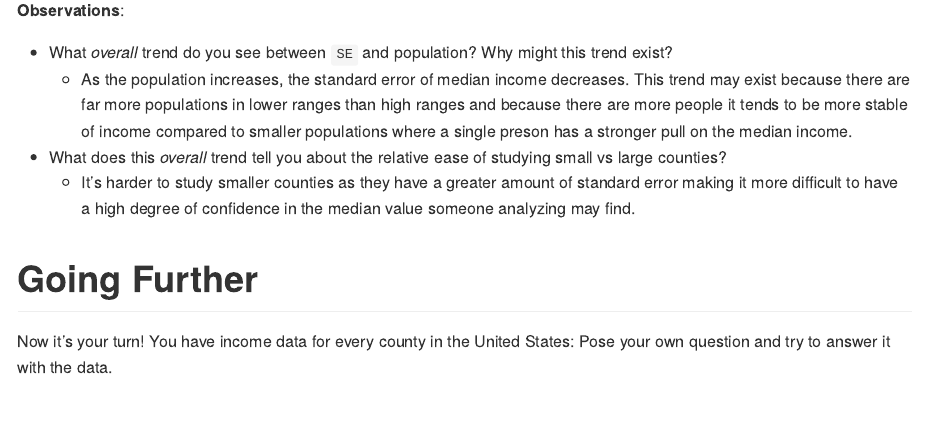
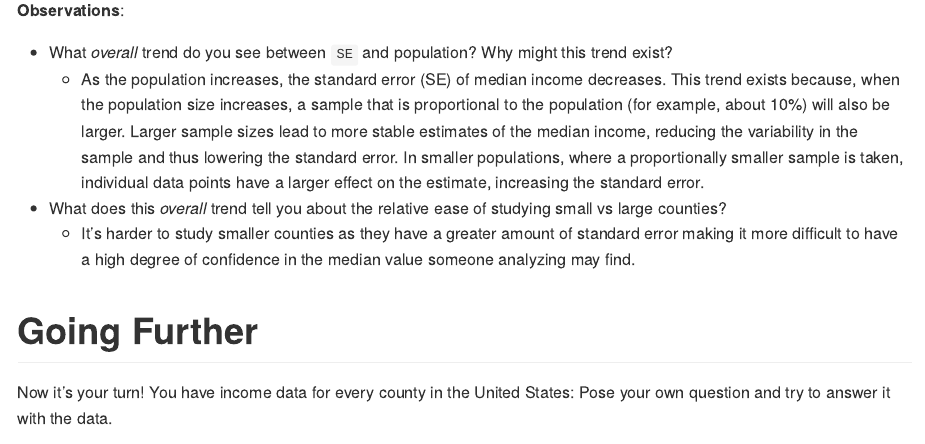
Before and after one commit to TiredWoofles/data-science-S2025, an R Markdown document (challenges/c09-income-assignment.Rmd): the page in a window 1100 px wide, from 12680 px down. The pictures show the output file challenges/c09-income-assignment.md that the author committed with the source, drawn offline in the style of GitHub.

Commit message:
Corrections for challenge 9

```diff
--- a/challenges/c09-income-assignment.Rmd
+++ b/challenges/c09-income-assignment.Rmd
@@ -306,7 +306,7 @@ ggplot(df_data, aes(x = population_estimate, y = income_SE)) +
 **Observations**:
 
 -   What *overall* trend do you see between `SE` and population? Why might this trend exist?
-    -   As the population increases, the standard error of median income decreases. This trend may exist because there are far more populations in lower ranges than high ranges and because there are more people it tends to be more stable of income compared to smaller populations where a single preson has a stronger pull on the median income.
+    -   As the population increases, the standard error (SE) of median income decreases. This trend exists because, when the population size increases, a sample that is proportional to the population (for example, about 10%) will also be larger. Larger sample sizes lead to more stable estimates of the median income, reducing the variability in the sample and thus lowering the standard error. In smaller populations, where a proportionally smaller sample is taken, individual data points have a larger effect on the estimate, increasing the standard error.
 -   What does this *overall* trend tell you about the relative ease of studying small vs large counties?
     -   It's harder to study smaller counties as they have a greater amount of standard error making it more difficult to have a high degree of confidence in the median value someone analyzing may find.
 
```
Also changed, not shown: challenges/c09-income-assignment.md, challenges/c09-income-assignment.Rmd (2 more changed lines).
